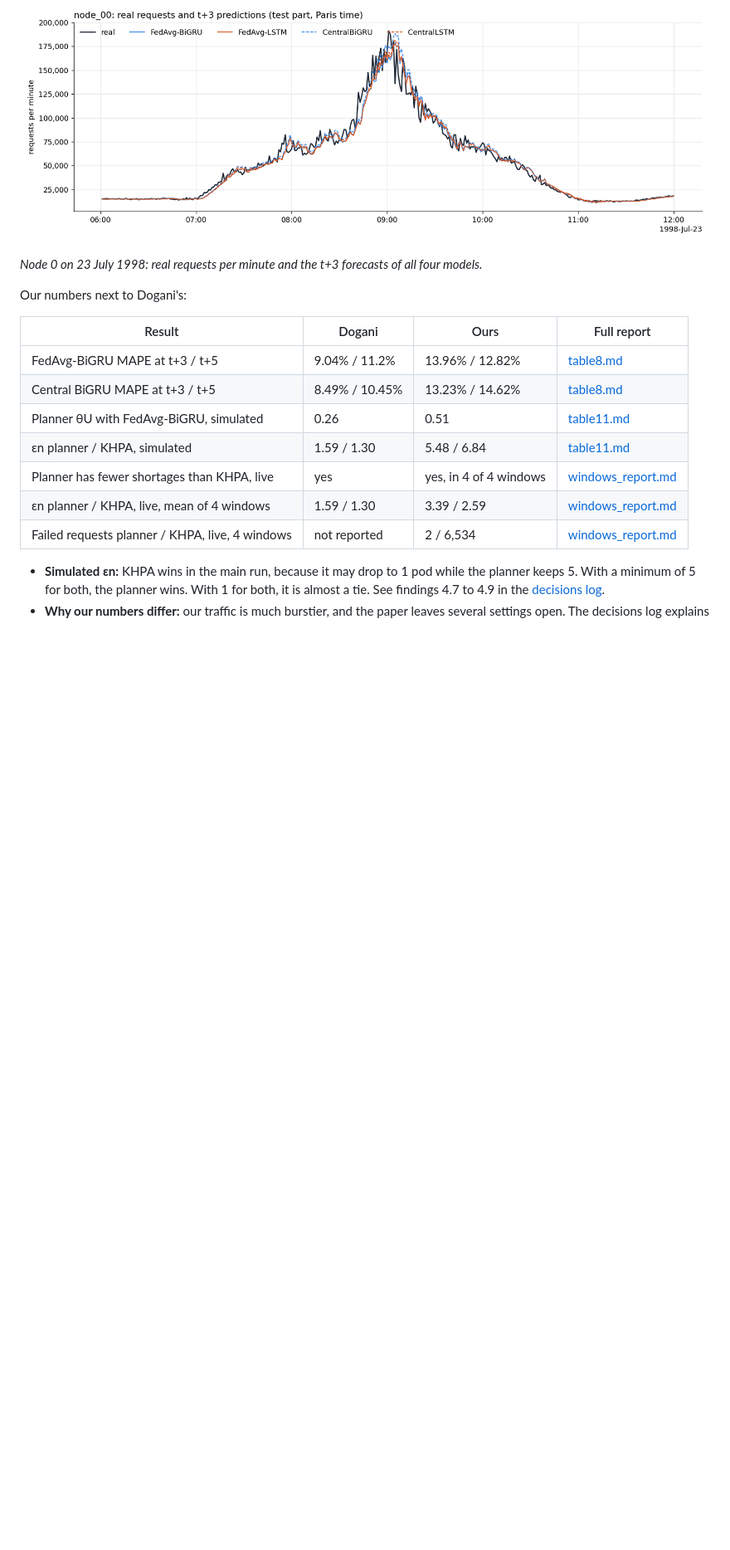
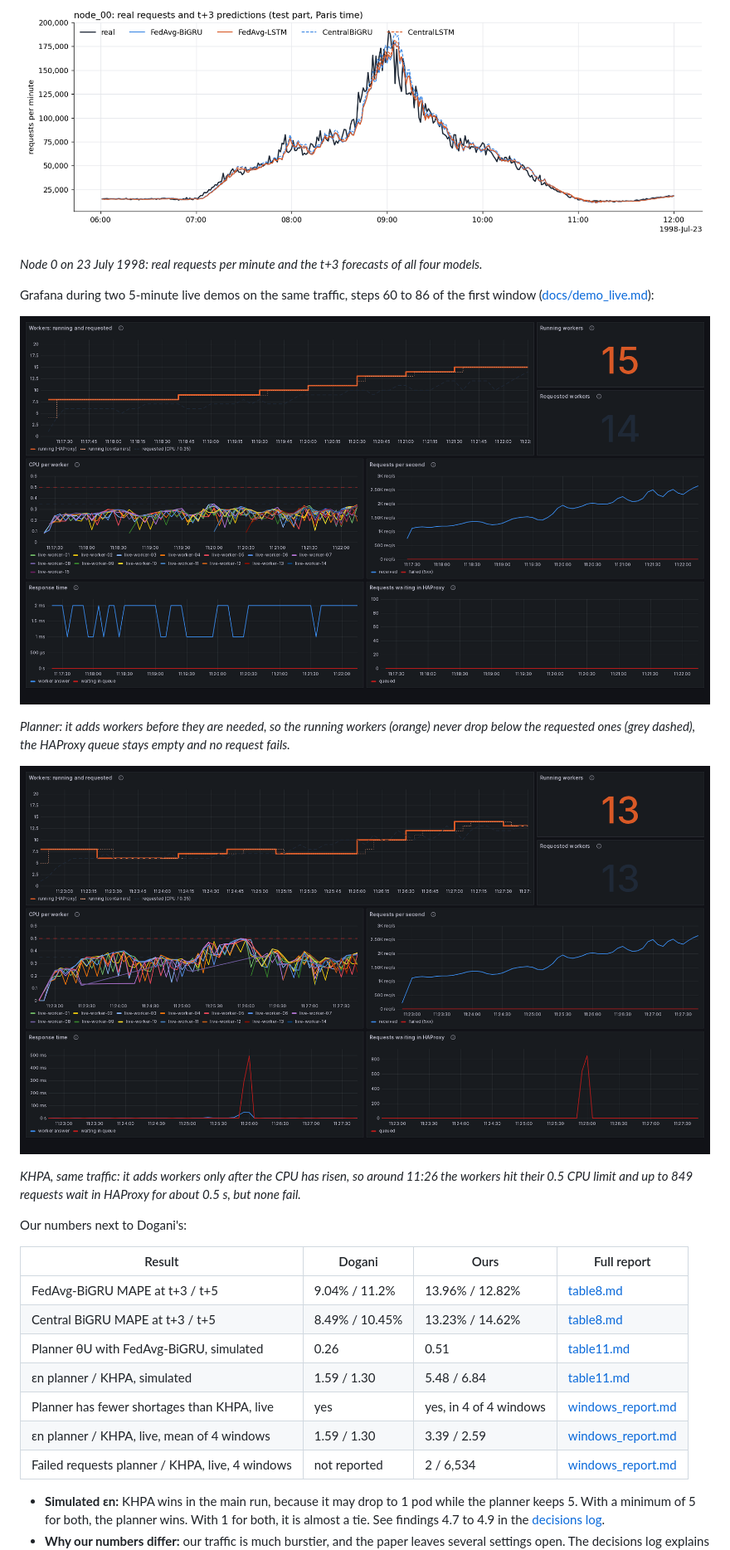
Before and after one commit to Ahmedhazemm29/proactive-fog-fl, a Markdown page: README.md, the part around one of its changes. Shown at 83% size. Rendered like a GitHub page; pictures changed too: docs/images/grafana_live_khpa.png (added), docs/images/grafana_live_planner.png (added); blank space fills up the shorter version.

Commit message:
README: add Grafana screenshots of the testbed and of the live planner and KHPA demos

```diff
--- a/README.md
+++ b/README.md
@@ -29,6 +29,16 @@ Dogani's main claim holds. The planner has fewer shortages and scales less often
 ![Real requests of node 0 and the t+3 forecasts of the four models](results/predictors/prediction_node_00.png)
 
 *Node 0 on 23 July 1998: real requests per minute and the t+3 forecasts of all four models.*
+
+Grafana during two 5-minute live demos on the same traffic, steps 60 to 86 of the first window ([docs/demo_live.md](docs/demo_live.md)):
+
+![Grafana live dashboard during the planner demo run](docs/images/grafana_live_planner.png)
+
+*Planner: it adds workers before they are needed, so the running workers (orange) never drop below the requested ones (grey dashed), the HAProxy queue stays empty and no request fails.*
+
+![Grafana live dashboard during the KHPA demo run](docs/images/grafana_live_khpa.png)
+
+*KHPA, same traffic: it adds workers only after the CPU has risen, so around 11:26 the workers hit their 0.5 CPU limit and up to 849 requests wait in HAProxy for about 0.5 s, but none fail.*
 
 Our numbers next to Dogani's:
 
```
Also changed, not shown: other parts of README.md (+6 -1 lines), docs/images/grafana_testbed_controllers.png (added).
